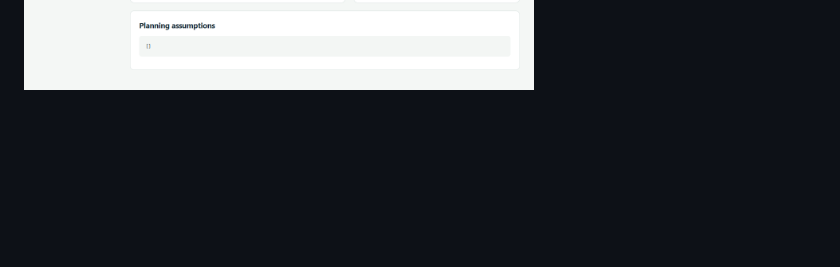
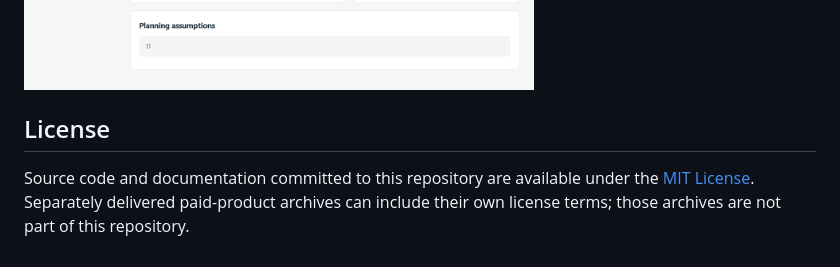
Before and after one commit to joysky77/csv-cleanup-services, a Markdown page: README.md, the part around the change. Rendered like a GitHub page; blank space fills up the shorter version.

Commit message:
docs: clarify repository and product archive licenses

```diff
--- a/README.md
+++ b/README.md
@@ -112,3 +112,7 @@ Before paying, email yangy0077@gmail.com with “Delivery Workbench inquiry” a
 Download is delivered after payment verification. This is an independent local planning tool; it does not approve staffing, funding, procurement or deployment, and is not endorsed by an external platform.
 
 ![Synthetic example in the local workbench](delivery-workbench-v0.4.1-preview.png)
+
+## License
+
+Source code and documentation committed to this repository are available under the [MIT License](LICENSE). Separately delivered paid-product archives can include their own license terms; those archives are not part of this repository.
```
